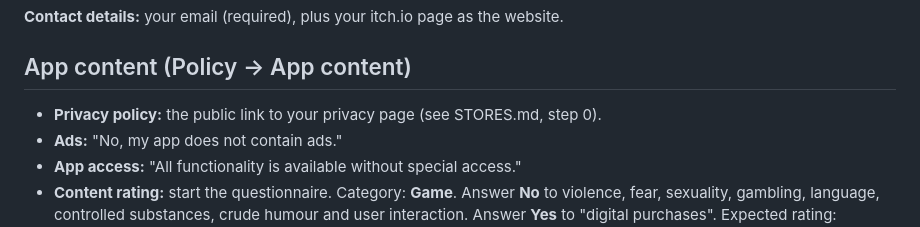
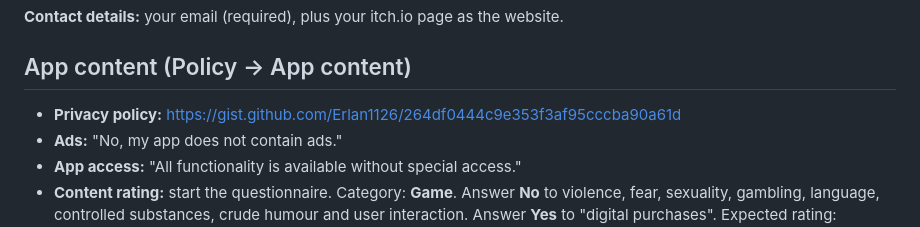
Before and after one commit to Erlan1126/Test, a Markdown page: launch/stores/google-play.md, the part around the change. Drawn GitHub-style.

```diff
--- a/launch/stores/google-play.md
+++ b/launch/stores/google-play.md
@@ -35,7 +35,7 @@ changed after that.
 
 ## App content (Policy → App content)
 
-- **Privacy policy:** the public link to your privacy page (see STORES.md, step 0).
+- **Privacy policy:** https://gist.github.com/Erlan1126/264df0444c9e353f3af95cccba90a61d
 - **Ads:** "No, my app does not contain ads."
 - **App access:** "All functionality is available without special access."
 - **Content rating:** start the questionnaire. Category: **Game**. Answer **No** to
```
Also changed, not shown: STORES.md (+3 -5 lines), launch/stores/app-store.md (+1 -1 lines).
